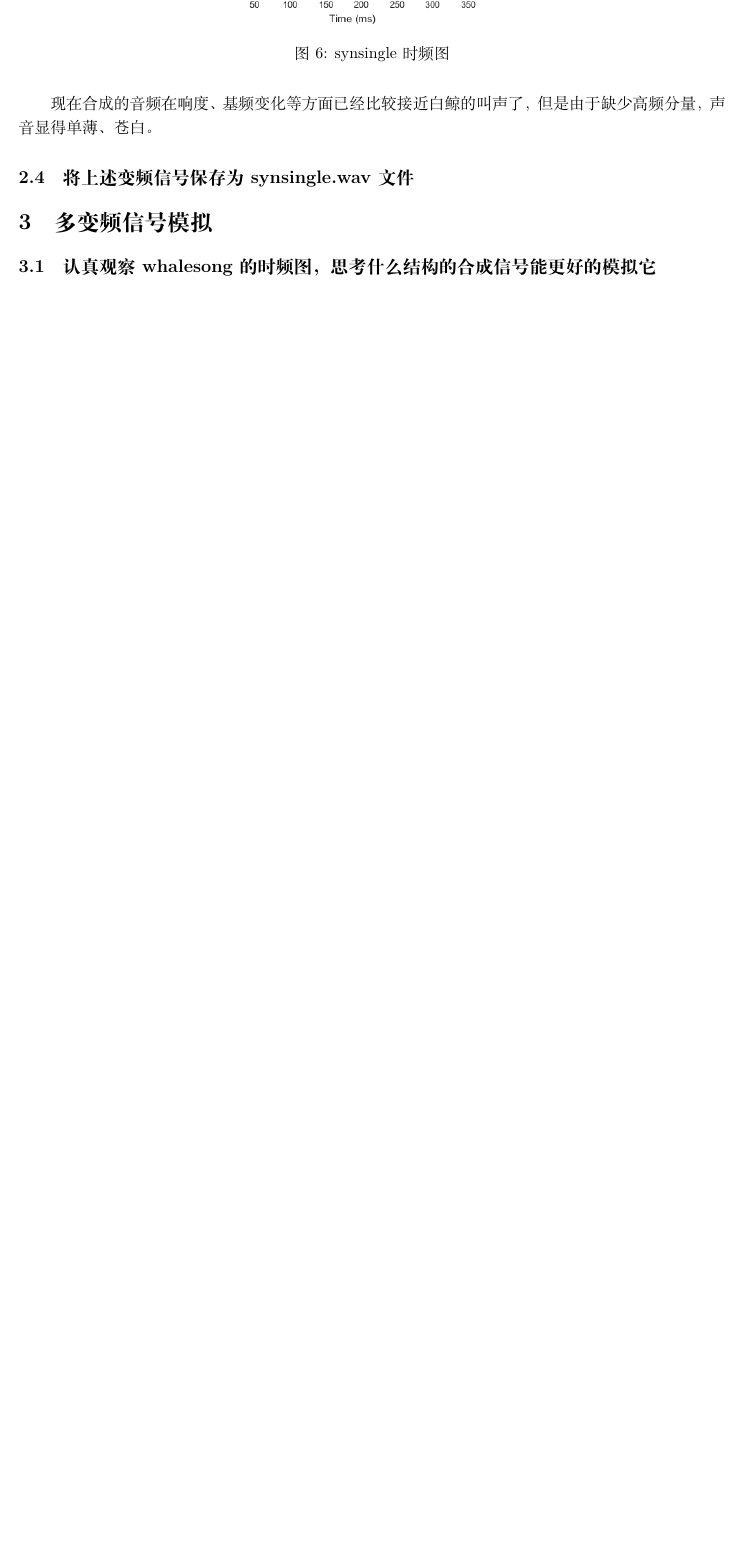
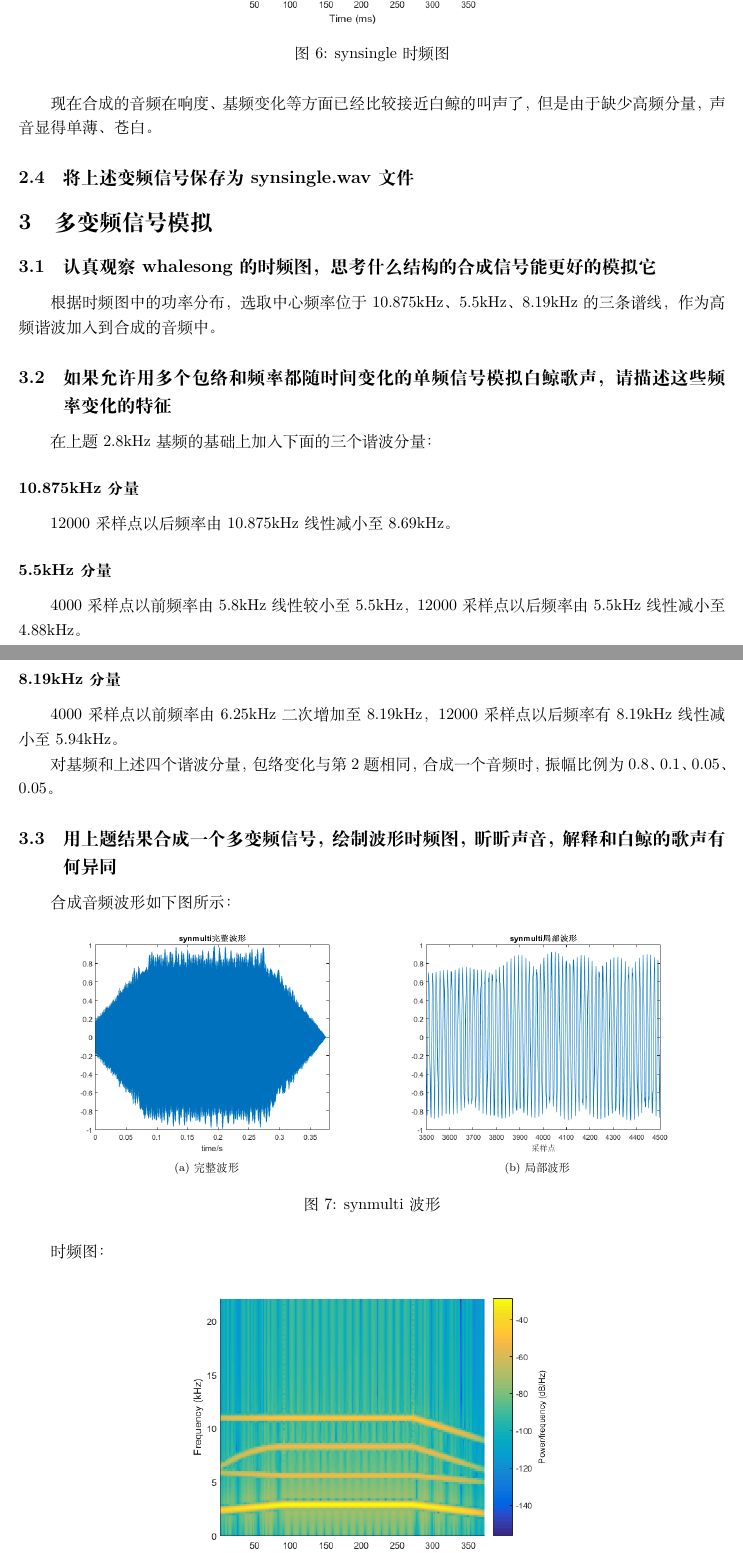
Before and after one commit to hackerwang/whale, a LaTeX document (report/report.tex): part of page 4 of 4 before the commit and two parts of pages 4 and 5 of 6 after it, the two joined at a grey line, cut so that both start at the same text, the shorter picture padded with empty space. Compiled offline with XeLaTeX.

Commit message:
Multiple variable frequency

```diff
--- a/report/report.tex
+++ b/report/report.tex
@@ -110,3 +110,36 @@
 
     \section{多变频信号模拟}
         \subsection{认真观察whalesong的时频图，思考什么结构的合成信号能更好的模拟它}
+            根据时频图中的功率分布，选取中心频率位于10.875kHz、5.5kHz、8.19kHz的三条谱线，作为高频谐波加入到合成的音频中。
+
+        \subsection{如果允许用多个包络和频率都随时间变化的单频信号模拟白鲸歌声，请描述这些频率变化的特征}
+            在上题2.8kHz基频的基础上加入下面的三个谐波分量：
+            \subsubsection*{10.875kHz分量}
+                12000采样点以后频率由10.875kHz线性减小至8.69kHz。
+            \subsubsection*{5.5kHz分量}
+                4000采样点以前频率由5.8kHz线性较小至5.5kHz，12000采样点以后频率由5.5kHz线性减小至4.88kHz。
+            \subsubsection*{8.19kHz分量}
+                4000采样点以前频率由6.25kHz二次增加至8.19kHz，12000采样点以后频率有8.19kHz线性减小至5.94kHz。
+
+            对基频和上述四个谐波分量，包络变化与第2题相同，合成一个音频时，振幅比例为0.8、0.1、0.05、0.05。
+
+        \subsection{用上题结果合成一个多变频信号，绘制波形时频图，昕昕声音，解释和白鲸的歌声有何异同}
+            合成音频波形如下图所示：
+            \begin{figure}[htb]
+                \centering
+                \subfloat[完整波形]
+                {
+                    \label{fig:synmulti-1}
+                    \includegraphics[width=7cm]{figure10.png}
+                }
+                \hspace{10pt}
+                \subfloat[局部波形]
+                {
+                    \label{fig:synmulti-2}
+                    \includegraphics[width=7cm]{figure11.png}
+                }
+                \caption{synmulti波形}
+                \label{fig:synmulti}
+            \end{figure}
+
+            时频图：
@@ -112,0 +150 @@
+            \end{figure}
```
Also changed, not shown: report/figure10.png (added), report/figure11.png (added), report/figure12.png (added), report/report.pdf, report/report.tex (18 more changed lines), 2 other files.
